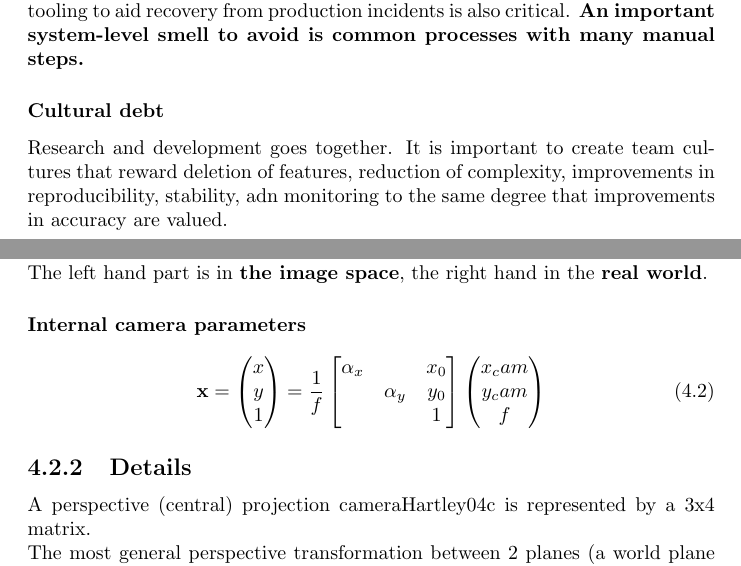
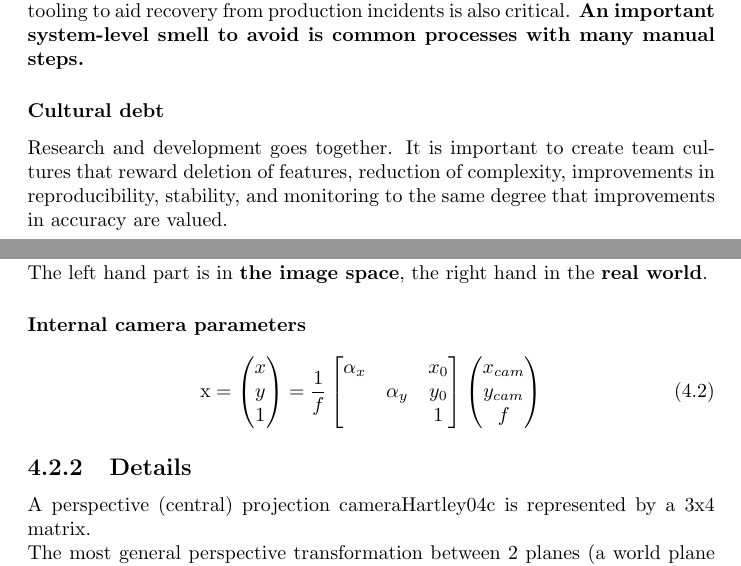
Before and after one commit to antoine-cha/maths.latex, a LaTeX thesis (report/main.tex, which reads report/chapters/ml-design.tex, report/chapters/multi-view-geo.tex): two parts of pages 12 and 15 of 18, joined at a grey line, cut so that both start at the same text. Compiled offline with pdfLaTeX.

Commit message:
fix typos

```diff
--- a/report/chapters/ml-design.tex
+++ b/report/chapters/ml-design.tex
@@ -198,7 +198,7 @@ to avoid is common processes with many manual steps.}
 
 \subsubsection{Cultural debt}
 Research and development goes together. It is important to create team cultures that reward deletion
-of features, reduction of complexity, improvements in reproducibility, stability, adn monitoring to the
+of features, reduction of complexity, improvements in reproducibility, stability, and monitoring to the
 same degree that improvements in accuracy are valued.
 
 \subsection{Conclusion: measuring debt and paying it off}
--- a/report/chapters/multi-view-geo.tex
+++ b/report/chapters/multi-view-geo.tex
@@ -71,7 +71,7 @@ The left hand part is in \textbf{the image space}, the right hand in the \textbf
 
 \paragraph{Internal camera parameters}
 \begin{equation}
-    \textbf{\mathrm{x}} =
+    \textbf{$\mathrm{x}$} =
     \begin{pmatrix} x \\ y \\ 1 \end{pmatrix}
     = \frac{1}{f}
     \begin{bmatrix}
```
Also changed, not shown: report/chapters/multi-view-geo.tex (4 more changed lines).
